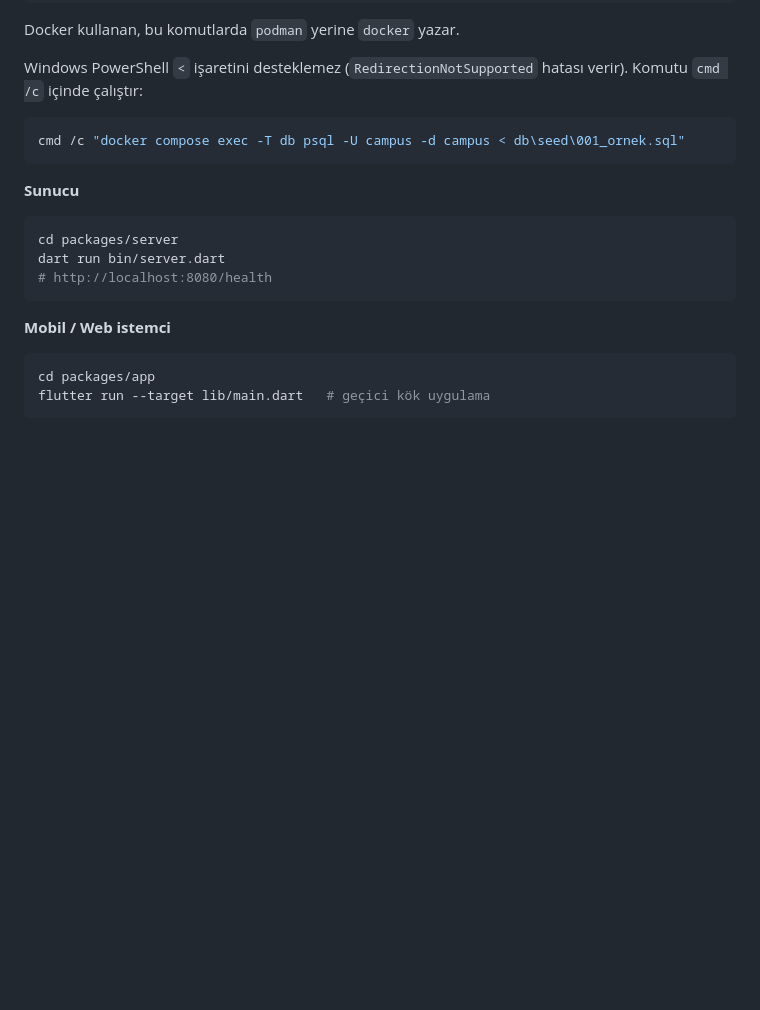
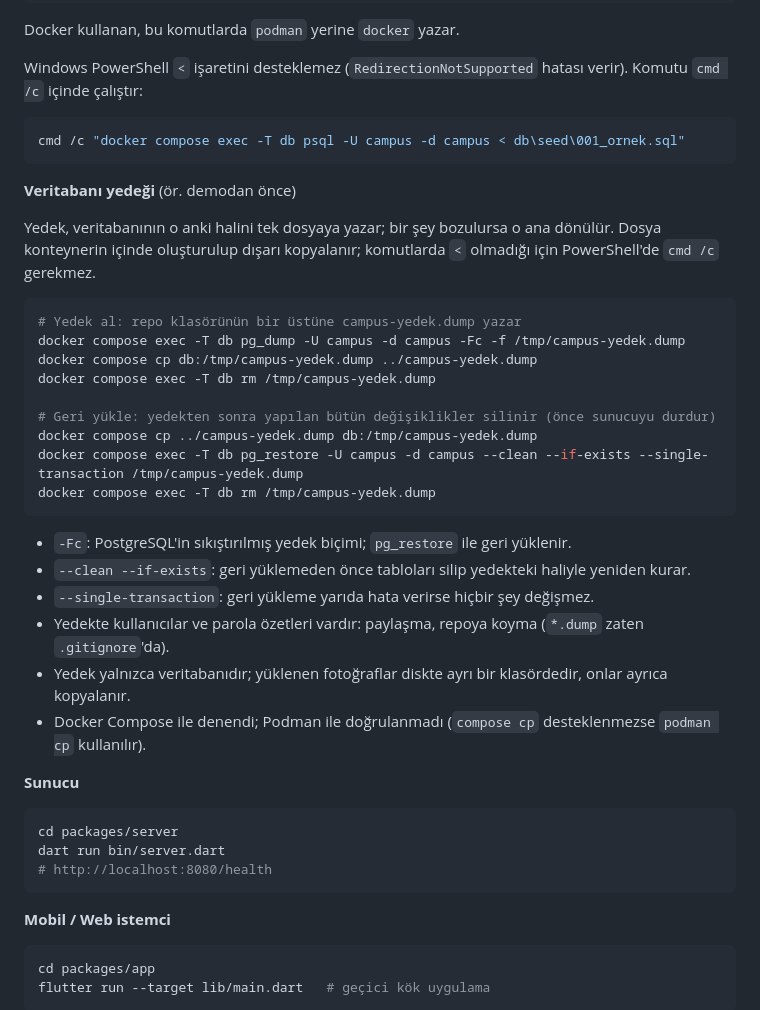
Before and after one commit to HuseyinEmreTech/kampus-bildirim-sistemi, a Markdown page: README.md, the part around the change. Rendered like a GitHub page; blank space fills up the shorter version.

Commit message:
docs: veritabanı yedeği alma ve geri yükleme komutları
pg_dump ile yedek konteynerde alınıp dışarı kopyalanır, pg_restore ile tek
işlemde geri yüklenir. Docker Compose ile yedek al, veriyi boz, geri yükle
adımlarıyla denendi.

Co-Authored-By: Claude Opus 5.5 (1M context) <noreply@anthropic.com>
Claude-Session: https://claude.ai/code/session_01GqHeq2UEmzMyiMfBNJ8pX1

````diff
--- a/README.md
+++ b/README.md
@@ -236,6 +236,29 @@ Windows PowerShell `<` işaretini desteklemez (`RedirectionNotSupported` hatası
 cmd /c "docker compose exec -T db psql -U campus -d campus < db\seed\001_ornek.sql"
 ```
 
+**Veritabanı yedeği** (ör. demodan önce)
+
+Yedek, veritabanının o anki halini tek dosyaya yazar; bir şey bozulursa o ana dönülür. Dosya konteynerin içinde oluşturulup dışarı kopyalanır; komutlarda `<` olmadığı için PowerShell'de `cmd /c` gerekmez.
+
+```bash
+# Yedek al: repo klasörünün bir üstüne campus-yedek.dump yazar
+docker compose exec -T db pg_dump -U campus -d campus -Fc -f /tmp/campus-yedek.dump
+docker compose cp db:/tmp/campus-yedek.dump ../campus-yedek.dump
+docker compose exec -T db rm /tmp/campus-yedek.dump
+
+# Geri yükle: yedekten sonra yapılan bütün değişiklikler silinir (önce sunucuyu durdur)
+docker compose cp ../campus-yedek.dump db:/tmp/campus-yedek.dump
+docker compose exec -T db pg_restore -U campus -d campus --clean --if-exists --single-transaction /tmp/campus-yedek.dump
+docker compose exec -T db rm /tmp/campus-yedek.dump
+```
+
+- `-Fc`: PostgreSQL'in sıkıştırılmış yedek biçimi; `pg_restore` ile geri yüklenir.
+- `--clean --if-exists`: geri yüklemeden önce tabloları silip yedekteki haliyle yeniden kurar.
+- `--single-transaction`: geri yükleme yarıda hata verirse hiçbir şey değişmez.
+- Yedekte kullanıcılar ve parola özetleri vardır: paylaşma, repoya koyma (`*.dump` zaten `.gitignore`'da).
+- Yedek yalnızca veritabanıdır; yüklenen fotoğraflar diskte ayrı bir klasördedir, onlar ayrıca kopyalanır.
+- Docker Compose ile denendi; Podman ile doğrulanmadı (`compose cp` desteklenmezse `podman cp` kullanılır).
+
 **Sunucu**
 
 ```bash
````
